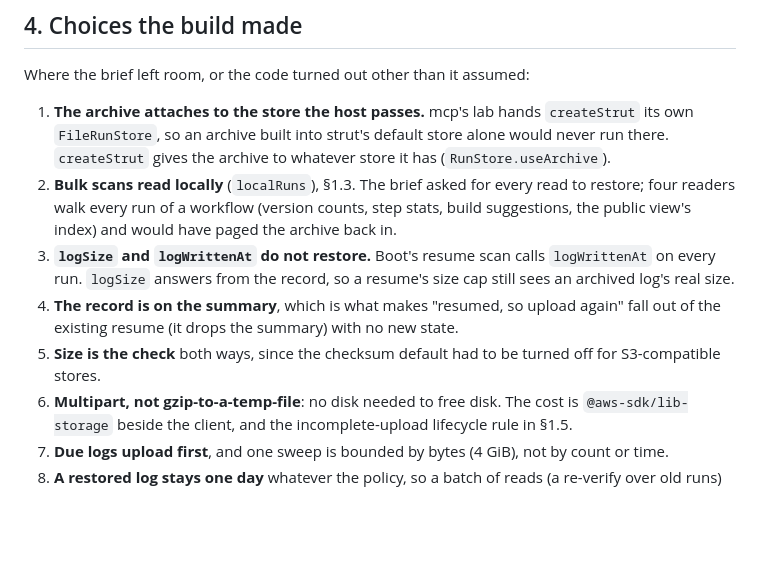
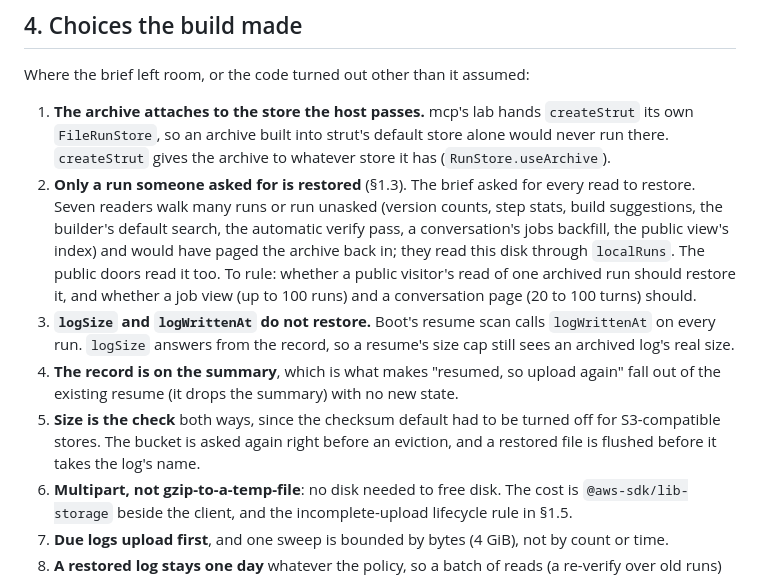
Before and after one commit to stakwork/strut, a Markdown page: plans/run-archive.md, the part around one of its changes. Drawn GitHub-style; blank space fills up the shorter version.

```diff
--- a/plans/run-archive.md
+++ b/plans/run-archive.md
@@ -275,10 +283,15 @@ Where the brief left room, or the code turned out other than it assumed:
    `createStrut` its own `FileRunStore`, so an archive built into strut's
    default store alone would never run there. `createStrut` gives the
    archive to whatever store it has (`RunStore.useArchive`).
-2. **Bulk scans read locally** (`localRuns`), §1.3. The brief asked for
-   every read to restore; four readers walk every run of a workflow
-   (version counts, step stats, build suggestions, the public view's
-   index) and would have paged the archive back in.
+2. **Only a run someone asked for is restored** (§1.3). The brief asked
+   for every read to restore. Seven readers walk many runs or run
+   unasked (version counts, step stats, build suggestions, the builder's
+   default search, the automatic verify pass, a conversation's jobs
+   backfill, the public view's index) and would have paged the archive
+   back in; they read this disk through `localRuns`. The public doors
+   read it too. To rule: whether a public visitor's read of one archived
+   run should restore it, and whether a job view (up to 100 runs) and a
+   conversation page (20 to 100 turns) should.
 3. **`logSize` and `logWrittenAt` do not restore.** Boot's resume scan
    calls `logWrittenAt` on every run. `logSize` answers from the record,
    so a resume's size cap still sees an archived log's real size.
@@ -286,7 +299,9 @@ Where the brief left room, or the code turned out other than it assumed:
    upload again" fall out of the existing resume (it drops the summary)
    with no new state.
 5. **Size is the check** both ways, since the checksum default had to be
-   turned off for S3-compatible stores.
+   turned off for S3-compatible stores. The bucket is asked again right
+   before an eviction, and a restored file is flushed before it takes the
+   log's name.
 6. **Multipart, not gzip-to-a-temp-file**: no disk needed to free disk.
    The cost is `@aws-sdk/lib-storage` beside the client, and the
    incomplete-upload lifecycle rule in §1.5.
```
Also changed, not shown: other parts of plans/run-archive.md (+19 -11 lines), docs/engine.md (+30 -11 lines), docs/web.md (+4 -3 lines), plans/docs/run-archive/bucket-down.jpg, 13 other files.
